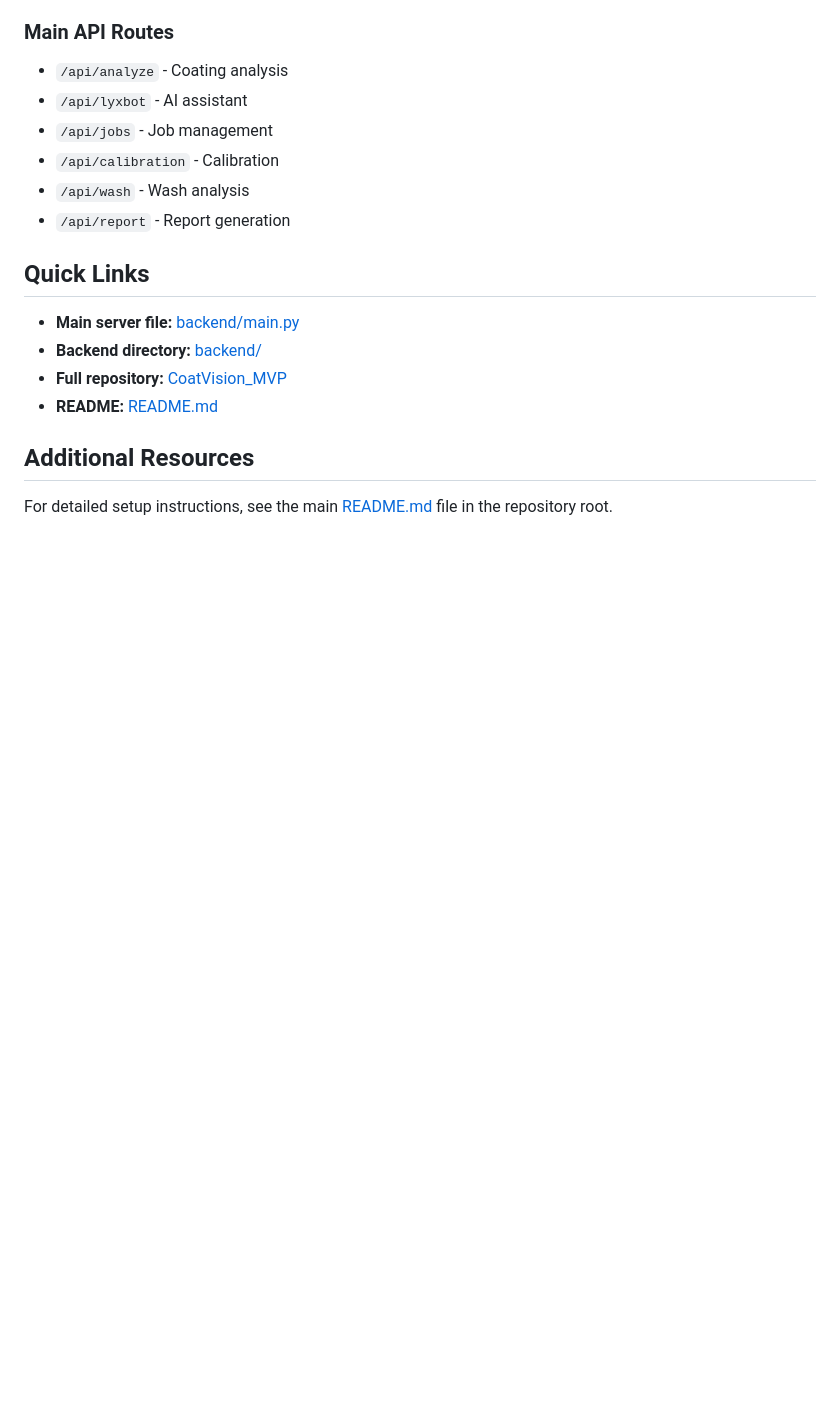
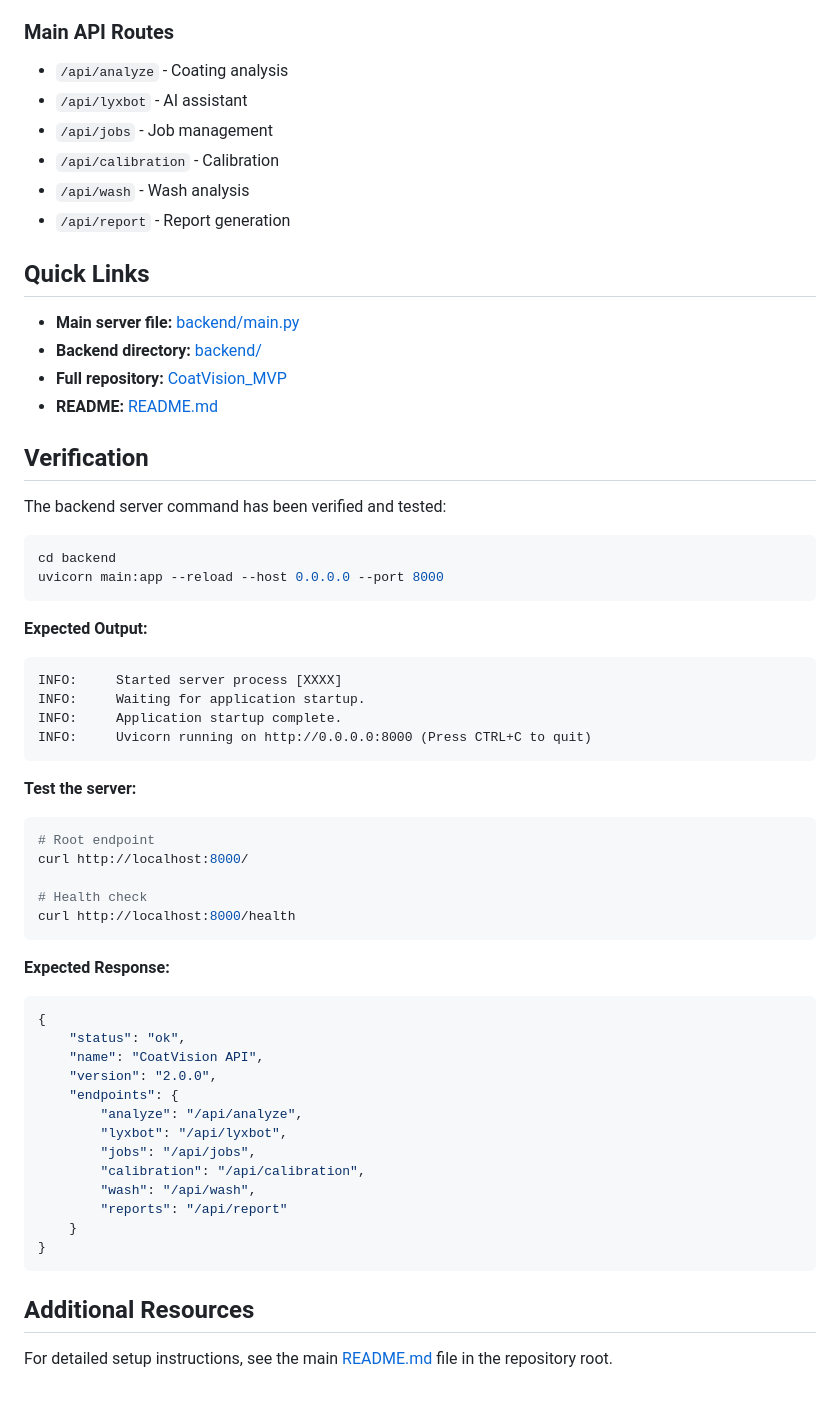
Before and after one commit to Coatvision/CoatVision_MVP, a Markdown page: BACKEND_SERVER_LOCATION.md, the part around the change. Rendered like a GitHub page; blank space fills up the shorter version.

Commit message:
docs: Add verification section for backend server startup command
Co-authored-by: Coatvision <239484452+Coatvision@users.noreply.github.com>

````diff
--- a/BACKEND_SERVER_LOCATION.md
+++ b/BACKEND_SERVER_LOCATION.md
@@ -95,6 +95,49 @@ Once started, the server provides:
 - **Full repository:** [CoatVision_MVP](https://github.com/Coatvision/CoatVision_MVP)
 - **README:** [README.md](https://github.com/Coatvision/CoatVision_MVP/blob/main/README.md)
 
+## Verification
+
+The backend server command has been verified and tested:
+
+```bash
+cd backend
+uvicorn main:app --reload --host 0.0.0.0 --port 8000
+```
+
+**Expected Output:**
+```
+INFO:     Started server process [XXXX]
+INFO:     Waiting for application startup.
+INFO:     Application startup complete.
+INFO:     Uvicorn running on http://0.0.0.0:8000 (Press CTRL+C to quit)
+```
+
+**Test the server:**
+```bash
+# Root endpoint
+curl http://localhost:8000/
+
+# Health check
+curl http://localhost:8000/health
+```
+
+**Expected Response:**
+```json
+{
+    "status": "ok",
+    "name": "CoatVision API",
+    "version": "2.0.0",
+    "endpoints": {
+        "analyze": "/api/analyze",
+        "lyxbot": "/api/lyxbot",
+        "jobs": "/api/jobs",
+        "calibration": "/api/calibration",
+        "wash": "/api/wash",
+        "reports": "/api/report"
+    }
+}
+```
+
 ## Additional Resources
 
 For detailed setup instructions, see the main [README.md](https://github.com/Coatvision/CoatVision_MVP/blob/main/README.md) file in the repository root.
````
